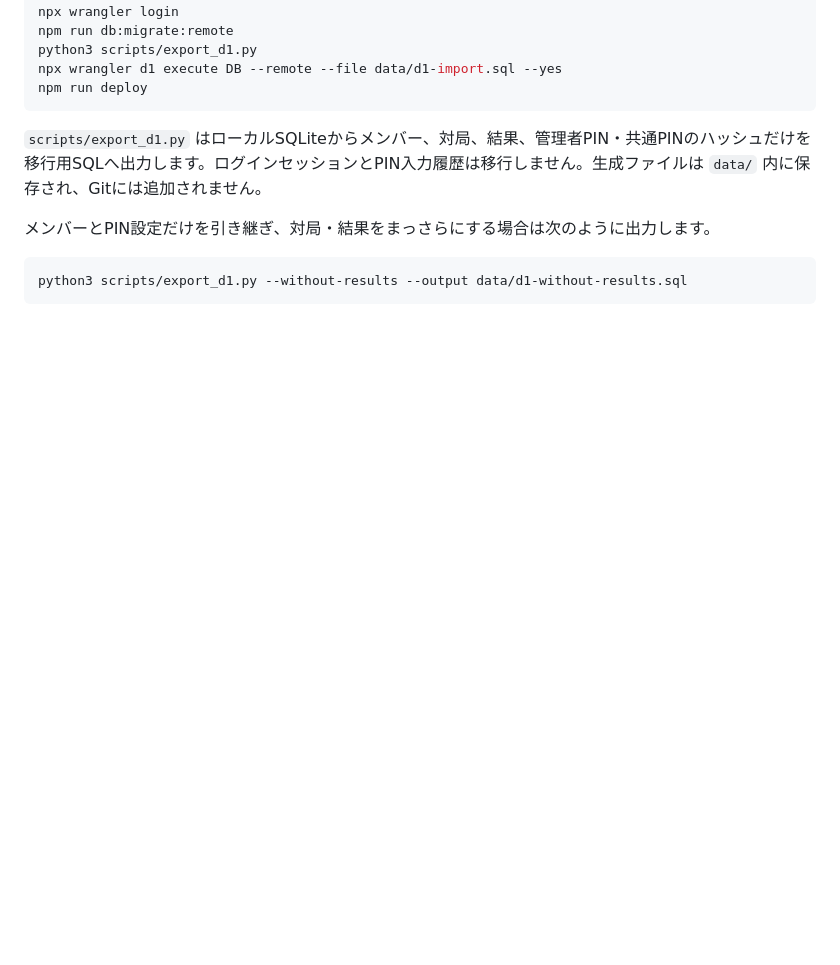
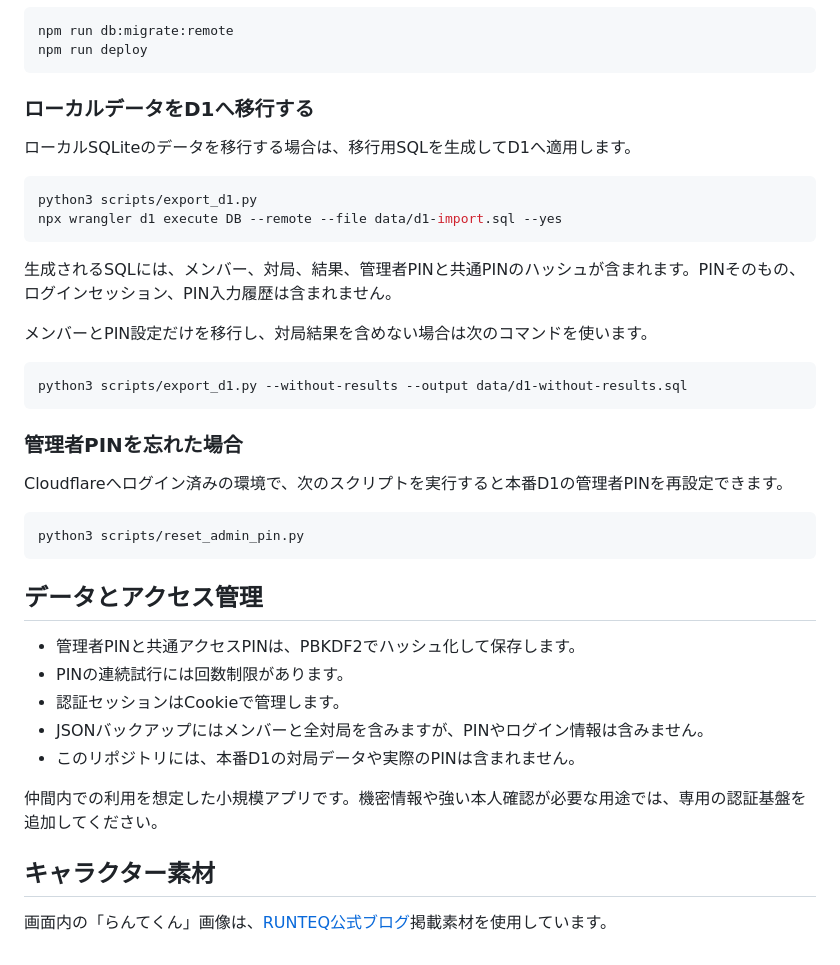
Before and after one commit to korezawa1005/runteq-unofficial-mahjong-results, a Markdown page: README.md, the part around one of its changes. Rendered like a GitHub page; blank space fills up the shorter version.

````diff
--- a/README.md
+++ b/README.md
@@ -54,13 +140,42 @@ npx wrangler login
 npm run db:migrate:remote
-python3 scripts/export_d1.py
-npx wrangler d1 execute DB --remote --file data/d1-import.sql --yes
 npm run deploy
 ```
 
-`scripts/export_d1.py` はローカルSQLiteからメンバー、対局、結果、管理者PIN・共通PINのハッシュだけを移行用SQLへ出力します。ログインセッションとPIN入力履歴は移行しません。生成ファイルは `data/` 内に保存され、Gitには追加されません。
+### ローカルデータをD1へ移行する
 
-メンバーとPIN設定だけを引き継ぎ、対局・結果をまっさらにする場合は次のように出力します。
+ローカルSQLiteのデータを移行する場合は、移行用SQLを生成してD1へ適用します。
+
+```sh
+python3 scripts/export_d1.py
+npx wrangler d1 execute DB --remote --file data/d1-import.sql --yes
+```
+
+生成されるSQLには、メンバー、対局、結果、管理者PINと共通PINのハッシュが含まれます。PINそのもの、ログインセッション、PIN入力履歴は含まれません。
+
+メンバーとPIN設定だけを移行し、対局結果を含めない場合は次のコマンドを使います。
 
 ```sh
 python3 scripts/export_d1.py --without-results --output data/d1-without-results.sql
 ```
+
+### 管理者PINを忘れた場合
+
+Cloudflareへログイン済みの環境で、次のスクリプトを実行すると本番D1の管理者PINを再設定できます。
+
+```sh
+python3 scripts/reset_admin_pin.py
+```
+
+## データとアクセス管理
+
+- 管理者PINと共通アクセスPINは、PBKDF2でハッシュ化して保存します。
+- PINの連続試行には回数制限があります。
+- 認証セッションはCookieで管理します。
+- JSONバックアップにはメンバーと全対局を含みますが、PINやログイン情報は含みません。
+- このリポジトリには、本番D1の対局データや実際のPINは含まれません。
+
+仲間内での利用を想定した小規模アプリです。機密情報や強い本人確認が必要な用途では、専用の認証基盤を追加してください。
+
+## キャラクター素材
+
+画面内の「らんてくん」画像は、[RUNTEQ公式ブログ](https://runteq.jp/blog/programing_school/teacher/1059/)掲載素材を使用しています。
````
Also changed, not shown: other parts of README.md (+112 -26 lines).
